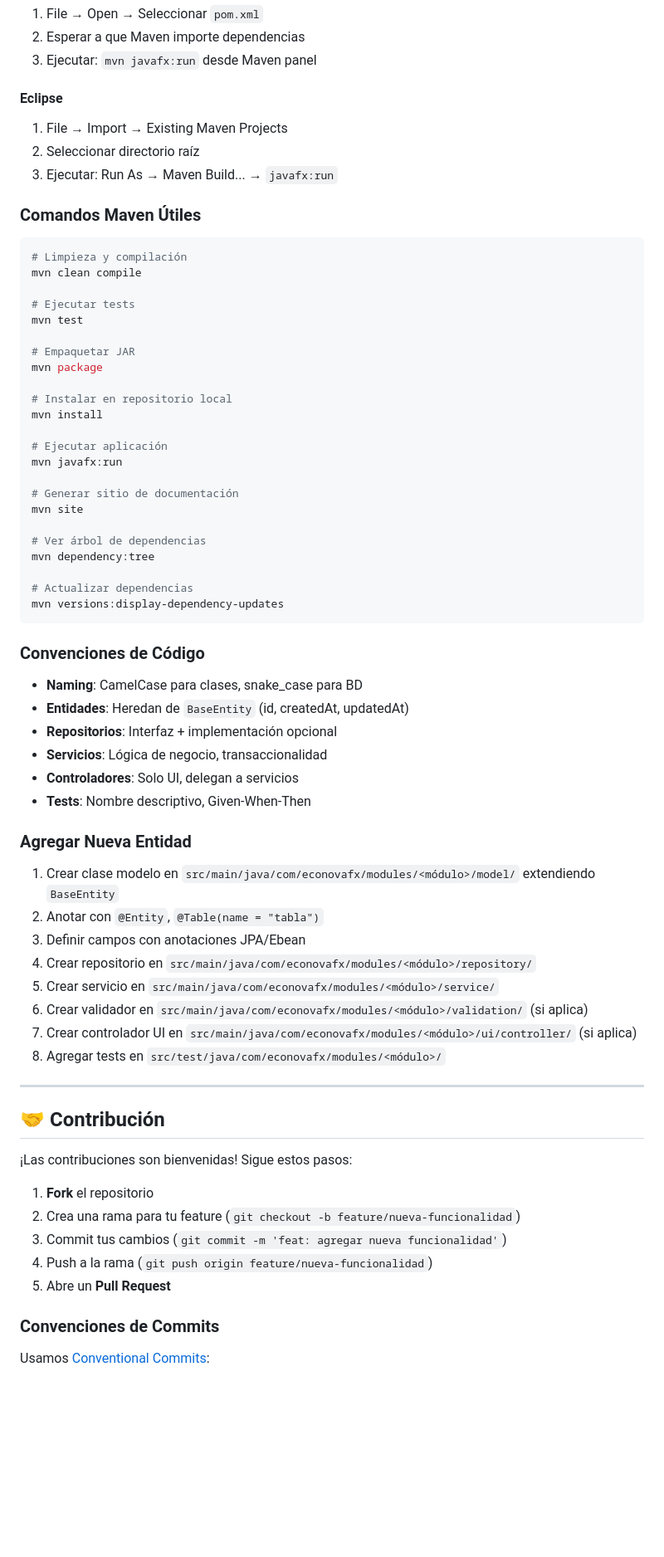
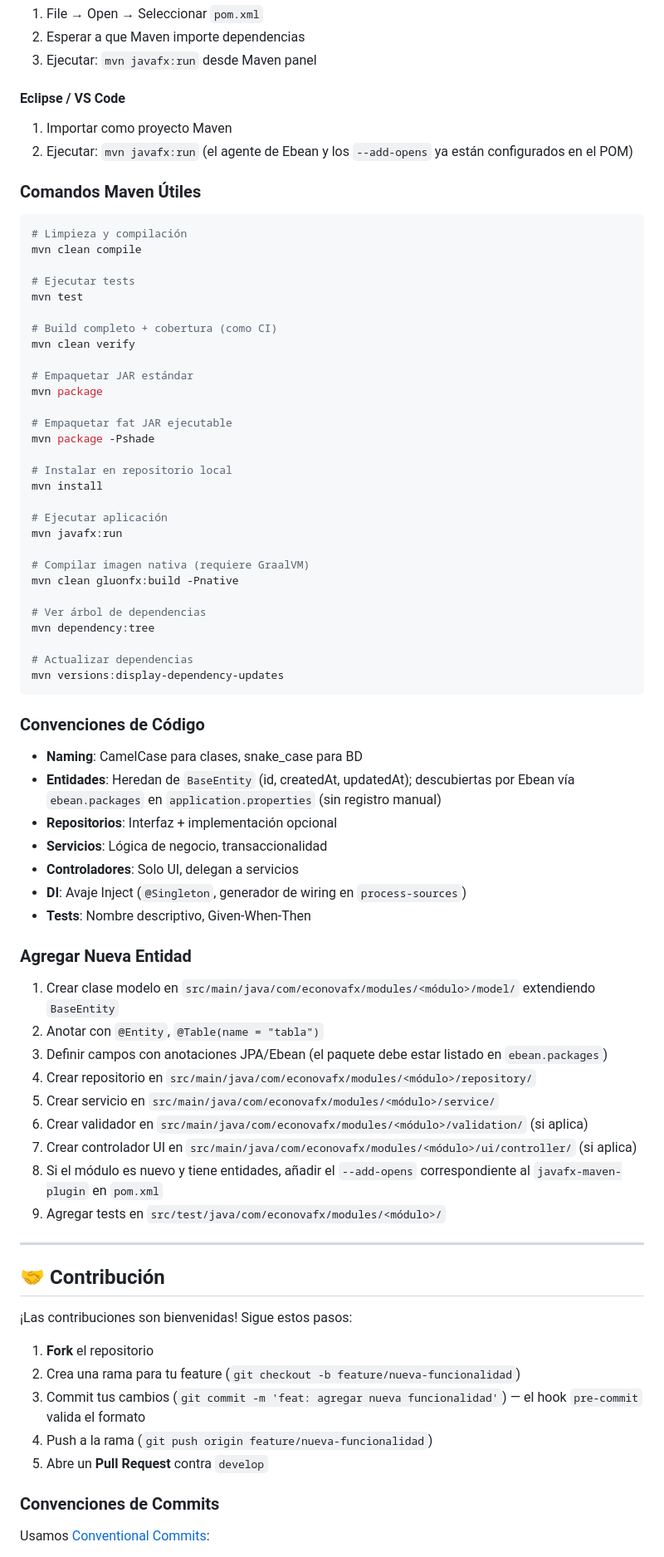
Before and after one commit to yasmramos/EconovaFX, a Markdown page: README.md, the part around one of its changes. Shown at 83% size. Drawn GitHub-style; blank space fills up the shorter version.

```diff
--- a/README.md
+++ b/README.md
@@ -265,10 +335,9 @@ La documentación completa está indexada en [`docs/README.md`](docs/README.md):
 2. Esperar a que Maven importe dependencias
 3. Ejecutar: `mvn javafx:run` desde Maven panel
 
-#### Eclipse
-1. File → Import → Existing Maven Projects
-2. Seleccionar directorio raíz
-3. Ejecutar: Run As → Maven Build... → `javafx:run`
+#### Eclipse / VS Code
+1. Importar como proyecto Maven
+2. Ejecutar: `mvn javafx:run` (el agente de Ebean y los `--add-opens` ya están configurados en el POM)
 
 ### Comandos Maven Útiles
 
@@ -279,8 +348,14 @@ mvn clean compile
 # Ejecutar tests
 mvn test
 
-# Empaquetar JAR
+# Build completo + cobertura (como CI)
+mvn clean verify
+
+# Empaquetar JAR estándar
 mvn package
+
+# Empaquetar fat JAR ejecutable
+mvn package -Pshade
 
 # Instalar en repositorio local
 mvn install
@@ -288,8 +363,8 @@ mvn install
 # Ejecutar aplicación
 mvn javafx:run
 
-# Generar sitio de documentación
-mvn site
+# Compilar imagen nativa (requiere GraalVM)
+mvn clean gluonfx:build -Pnative
 
 # Ver árbol de dependencias
 mvn dependency:tree
@@ -301,22 +376,24 @@ mvn versions:display-dependency-updates
 ### Convenciones de Código
 
 - **Naming**: CamelCase para clases, snake_case para BD
-- **Entidades**: Heredan de `BaseEntity` (id, createdAt, updatedAt)
+- **Entidades**: Heredan de `BaseEntity` (id, createdAt, updatedAt); descubiertas por Ebean vía `ebean.packages` en `application.properties` (sin registro manual)
 - **Repositorios**: Interfaz + implementación opcional
 - **Servicios**: Lógica de negocio, transaccionalidad
 - **Controladores**: Solo UI, delegan a servicios
+- **DI**: Avaje Inject (`@Singleton`, generador de wiring en `process-sources`)
 - **Tests**: Nombre descriptivo, Given-When-Then
 
 ### Agregar Nueva Entidad
 
 1. Crear clase modelo en `src/main/java/com/econovafx/modules/<módulo>/model/` extendiendo `BaseEntity`
 2. Anotar con `@Entity`, `@Table(name = "tabla")`
-3. Definir campos con anotaciones JPA/Ebean
+3. Definir campos con anotaciones JPA/Ebean (el paquete debe estar listado en `ebean.packages`)
 4. Crear repositorio en `src/main/java/com/econovafx/modules/<módulo>/repository/`
 5. Crear servicio en `src/main/java/com/econovafx/modules/<módulo>/service/`
 6. Crear validador en `src/main/java/com/econovafx/modules/<módulo>/validation/` (si aplica)
 7. Crear controlador UI en `src/main/java/com/econovafx/modules/<módulo>/ui/controller/` (si aplica)
-8. Agregar tests en `src/test/java/com/econovafx/modules/<módulo>/`
+8. Si el módulo es nuevo y tiene entidades, añadir el `--add-opens` correspondiente al `javafx-maven-plugin` en `pom.xml`
+9. Agregar tests en `src/test/java/com/econovafx/modules/<módulo>/`
 
 ---
 
@@ -326,9 +403,9 @@ mvn versions:display-dependency-updates
 
 1. **Fork** el repositorio
 2. Crea una rama para tu feature (`git checkout -b feature/nueva-funcionalidad`)
-3. Commit tus cambios (`git commit -m 'feat: agregar nueva funcionalidad'`)
+3. Commit tus cambios (`git commit -m 'feat: agregar nueva funcionalidad'`) — el hook `pre-commit` valida el formato
 4. Push a la rama (`git push origin feature/nueva-funcionalidad`)
-5. Abre un **Pull Request**
+5. Abre un **Pull Request** contra `develop`
 
 ### Convenciones de Commits
 
```
Also changed, not shown: other parts of README.md (+120 -49 lines).
